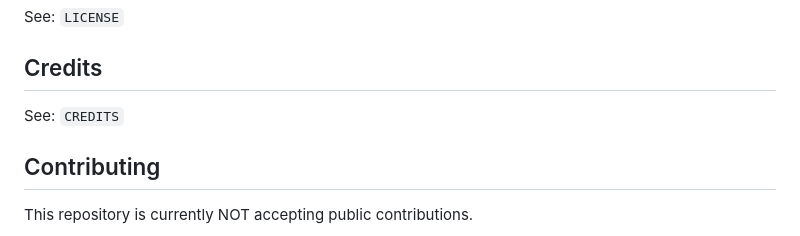
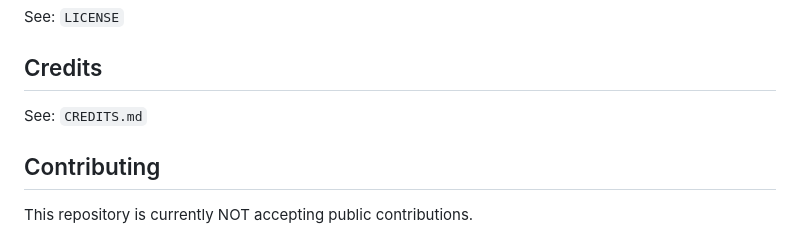
Before and after one commit to SeanHank/CliffMessenger, a Markdown page: README.md, the part around the change. Drawn GitHub-style.

```diff
--- a/README.md
+++ b/README.md
@@ -88,7 +88,7 @@ See: `LICENSE`
 
 ## Credits
 
-See: `CREDITS`
+See: `CREDITS.md`
 
 ## Contributing
 
```
